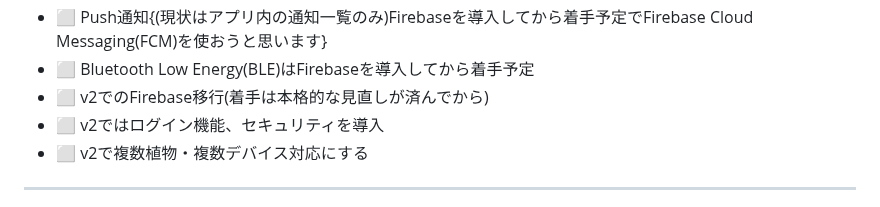
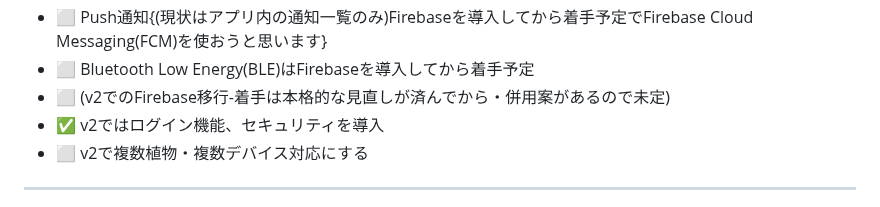
Before and after one commit to Amemiyakana890/plant-monitoring, a Markdown page: README.md, the part around the change. GitHub-like rendering.

Commit message:
Revise project tasks and update v2 plans
Updated the README to reflect changes in project tasks and priorities.

```diff
--- a/README.md
+++ b/README.md
@@ -139,8 +139,8 @@ C -->|API| E
 - ✅ 植物の新規登録画面(F-08)。現状はセットアップ時に`curl`コマンドで手動登録する必要がある(詳細は下記セットアップ手順を参照、v2にて着手予定)
 - ⬜ Push通知{(現状はアプリ内の通知一覧のみ)Firebaseを導入してから着手予定でFirebase Cloud Messaging(FCM)を使おうと思います}
 - ⬜ Bluetooth Low Energy(BLE)はFirebaseを導入してから着手予定
-- ⬜ v2でのFirebase移行(着手は本格的な見直しが済んでから)
-- ⬜ v2ではログイン機能、セキュリティを導入
+- ⬜ (v2でのFirebase移行-着手は本格的な見直しが済んでから・併用案があるので未定)
+- ✅ v2ではログイン機能、セキュリティを導入
 - ⬜ v2で複数植物・複数デバイス対応にする
 
 ---
```
